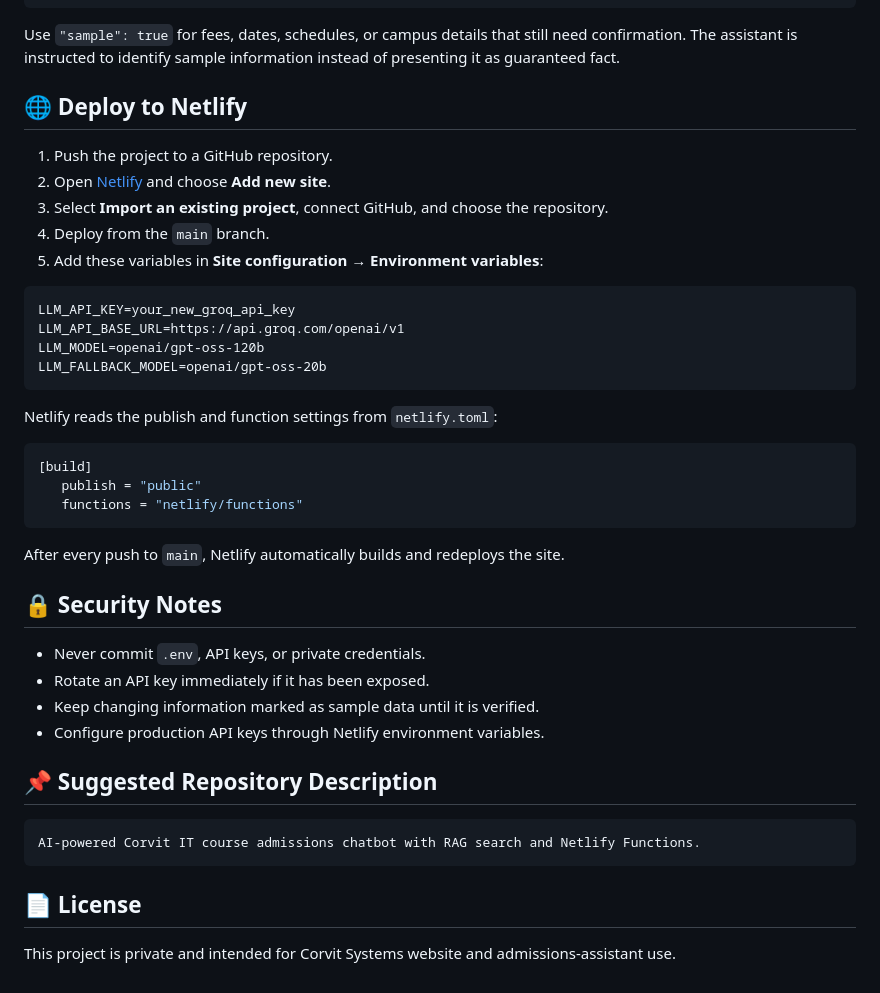
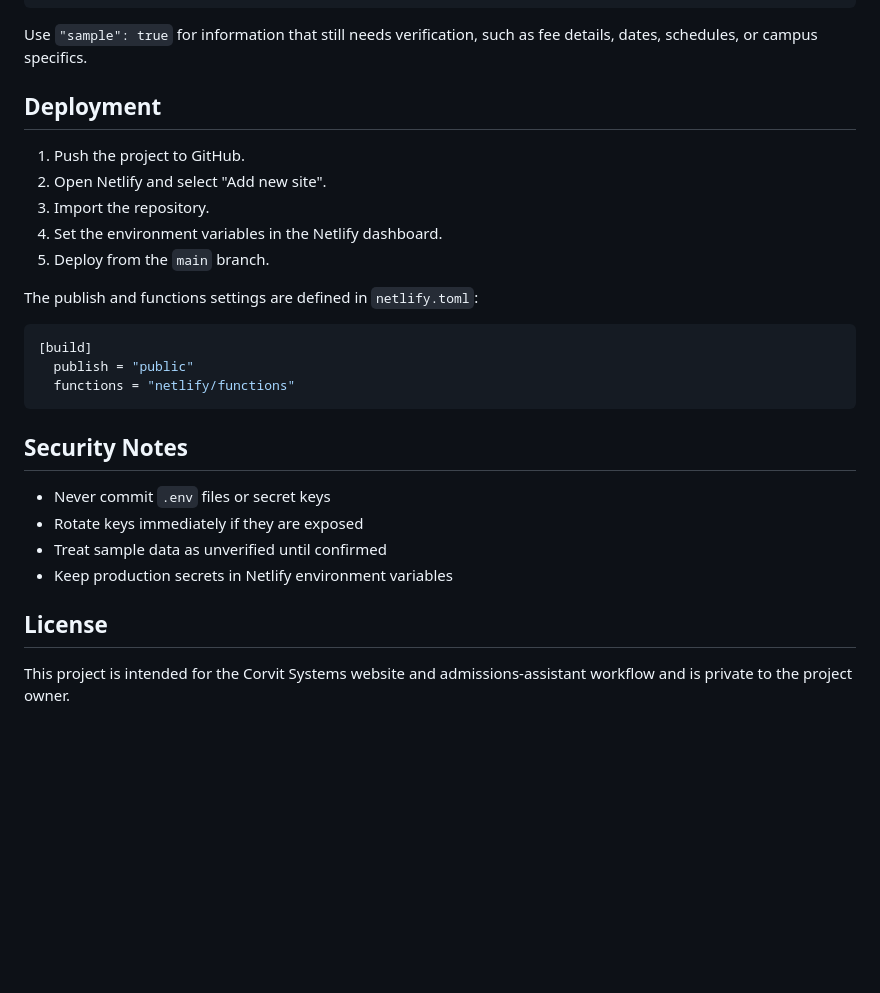
Before and after one commit to syedmuhammadalimahdi12/corvit-chatbot, a Markdown page: README.md, the part around one of its changes. Drawn GitHub-style; blank space fills up the shorter version.

````diff
--- a/README.md
+++ b/README.md
@@ -170,46 +134,31 @@ Add verified Corvit information to `data/knowledge_base.json`:
 }
 ```
 
-Use `"sample": true` for fees, dates, schedules, or campus details that still need confirmation. The assistant is instructed to identify sample information instead of presenting it as guaranteed fact.
+Use `"sample": true` for information that still needs verification, such as fee details, dates, schedules, or campus specifics.
 
-## 🌐 Deploy to Netlify
+## Deployment
 
-1. Push the project to a GitHub repository.
-2. Open [Netlify](https://app.netlify.com/) and choose **Add new site**.
-3. Select **Import an existing project**, connect GitHub, and choose the repository.
-4. Deploy from the `main` branch.
-5. Add these variables in **Site configuration → Environment variables**:
+1. Push the project to GitHub.
+2. Open Netlify and select "Add new site".
+3. Import the repository.
+4. Set the environment variables in the Netlify dashboard.
+5. Deploy from the `main` branch.
 
-```text
-LLM_API_KEY=your_new_groq_api_key
-LLM_API_BASE_URL=https://api.groq.com/openai/v1
-LLM_MODEL=openai/gpt-oss-120b
-LLM_FALLBACK_MODEL=openai/gpt-oss-20b
-```
-
-Netlify reads the publish and function settings from `netlify.toml`:
+The publish and functions settings are defined in `netlify.toml`:
 
 ```toml
 [build]
-   publish = "public"
-   functions = "netlify/functions"
+  publish = "public"
+  functions = "netlify/functions"
 ```
 
-After every push to `main`, Netlify automatically builds and redeploys the site.
+## Security Notes
 
-## 🔒 Security Notes
+- Never commit `.env` files or secret keys
+- Rotate keys immediately if they are exposed
+- Treat sample data as unverified until confirmed
+- Keep production secrets in Netlify environment variables
 
-- Never commit `.env`, API keys, or private credentials.
-- Rotate an API key immediately if it has been exposed.
-- Keep changing information marked as sample data until it is verified.
-- Configure production API keys through Netlify environment variables.
+## License
 
-## 📌 Suggested Repository Description
-
-```text
-AI-powered Corvit IT course admissions chatbot with RAG search and Netlify Functions.
-```
-
-## 📄 License
-
-This project is private and intended for Corvit Systems website and admissions-assistant use.
+This project is intended for the Corvit Systems website and admissions-assistant workflow and is private to the project owner.
````
Also changed, not shown: other parts of README.md (+73 -109 lines).
